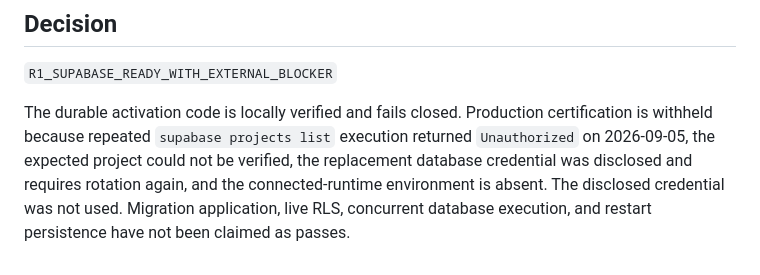
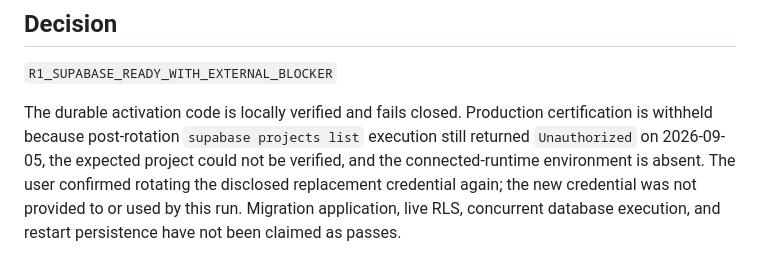
Before and after one commit to olu3242/Kajola, a Markdown page: docs/architecture/OS_CERTIFICATION.md, the part around the change. GitHub-like rendering.

```diff
--- a/docs/architecture/OS_CERTIFICATION.md
+++ b/docs/architecture/OS_CERTIFICATION.md
@@ -40,4 +40,4 @@
 
 `R1_SUPABASE_READY_WITH_EXTERNAL_BLOCKER`
 
-The durable activation code is locally verified and fails closed. Production certification is withheld because repeated `supabase projects list` execution returned `Unauthorized` on 2026-09-05, the expected project could not be verified, the replacement database credential was disclosed and requires rotation again, and the connected-runtime environment is absent. The disclosed credential was not used. Migration application, live RLS, concurrent database execution, and restart persistence have not been claimed as passes.
+The durable activation code is locally verified and fails closed. Production certification is withheld because post-rotation `supabase projects list` execution still returned `Unauthorized` on 2026-09-05, the expected project could not be verified, and the connected-runtime environment is absent. The user confirmed rotating the disclosed replacement credential again; the new credential was not provided to or used by this run. Migration application, live RLS, concurrent database execution, and restart persistence have not been claimed as passes.
```
Also changed, not shown: docs/runtime-convergence-audit.md (+1 -1 lines), 1 other file.
